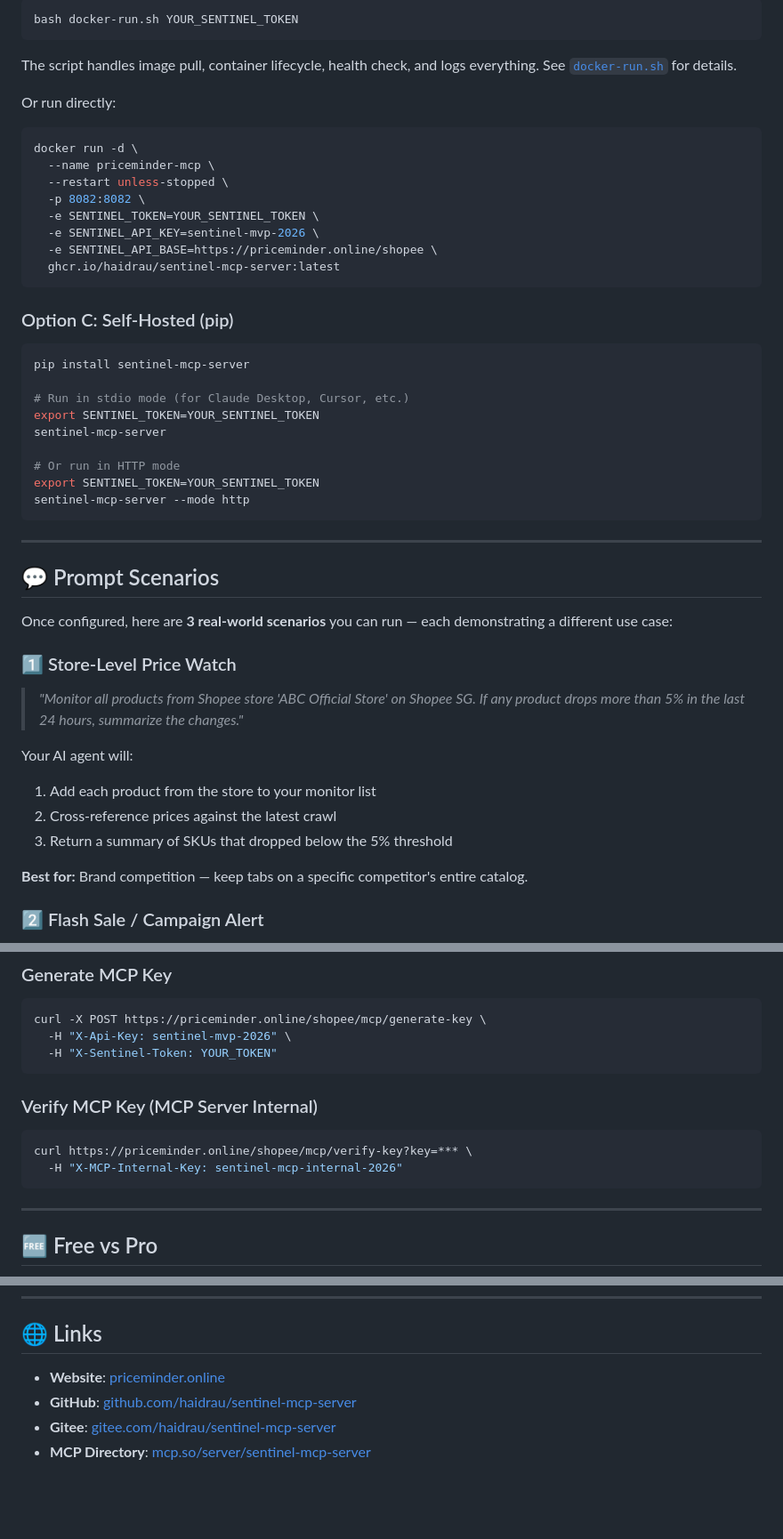
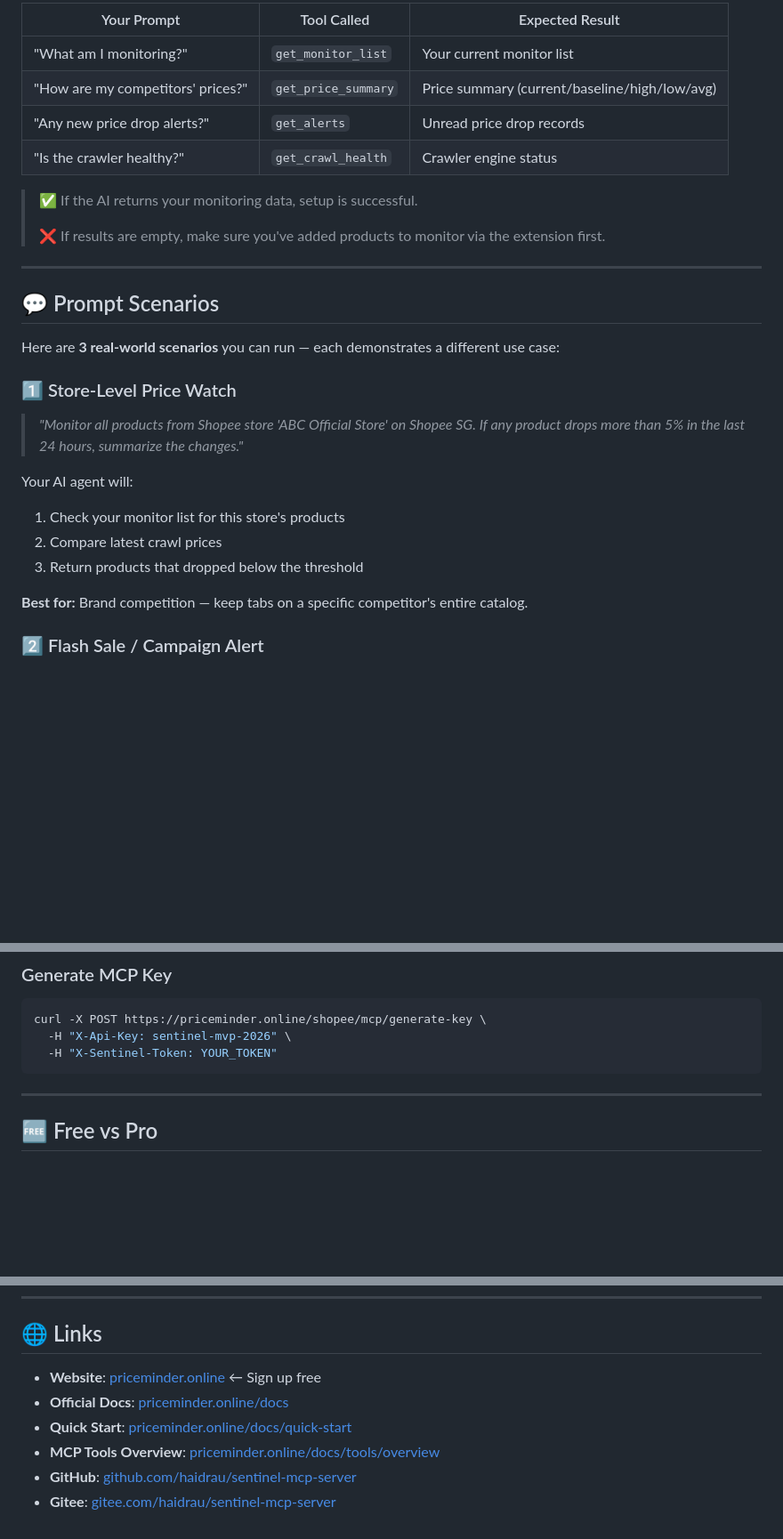
Before and after one commit to haidrau/sentinel-mcp-server, a Markdown page: README.md, 3 parts joined by grey strips. Shown at 89% size. Rendered like a GitHub page; blank space fills up the shorter version.

````diff
--- a/README.md
+++ b/README.md
@@ -87,51 +152,29 @@ claude mcp add priceminder --type http --url "https://priceminder.online/mcp_ser
 
-```bash
-bash docker-run.sh YOUR_SENTINEL_TOKEN
-```
+| Your Prompt | Tool Called | Expected Result |
+|---|---|---|
+| "What am I monitoring?" | `get_monitor_list` | Your current monitor list |
+| "How are my competitors' prices?" | `get_price_summary` | Price summary (current/baseline/high/low/avg) |
+| "Any new price drop alerts?" | `get_alerts` | Unread price drop records |
+| "Is the crawler healthy?" | `get_crawl_health` | Crawler engine status |
 
-The script handles image pull, container lifecycle, health check, and logs everything. See [`docker-run.sh`](docker-run.sh) for details.
-
-Or run directly:
-
-```bash
-docker run -d \
-  --name priceminder-mcp \
-  --restart unless-stopped \
-  -p 8082:8082 \
-  -e SENTINEL_TOKEN=YOUR_SENTINEL_TOKEN \
-  -e SENTINEL_API_KEY=sentinel-mvp-2026 \
-  -e SENTINEL_API_BASE=https://priceminder.online/shopee \
-  ghcr.io/haidrau/sentinel-mcp-server:latest
-```
-
-### Option C: Self-Hosted (pip)
-
-```bash
-pip install sentinel-mcp-server
-
-# Run in stdio mode (for Claude Desktop, Cursor, etc.)
-export SENTINEL_TOKEN=YOUR_SENTINEL_TOKEN
-sentinel-mcp-server
-
-# Or run in HTTP mode
-export SENTINEL_TOKEN=YOUR_SENTINEL_TOKEN
-sentinel-mcp-server --mode http
-```
+> ✅ If the AI returns your monitoring data, setup is successful.
+>
+> ❌ If results are empty, make sure you've added products to monitor via the extension first.
 
 ---
 
 ## 💬 Prompt Scenarios
 
-Once configured, here are **3 real-world scenarios** you can run — each demonstrating a different use case:
+Here are **3 real-world scenarios** you can run — each demonstrates a different use case:
 
 ### 1️⃣ Store-Level Price Watch
 
 > *"Monitor all products from Shopee store 'ABC Official Store' on Shopee SG. If any product drops more than 5% in the last 24 hours, summarize the changes."*
 
 Your AI agent will:
-1. Add each product from the store to your monitor list
-2. Cross-reference prices against the latest crawl
-3. Return a summary of SKUs that dropped below the 5% threshold
+1. Check your monitor list for this store's products
+2. Compare latest crawl prices
+3. Return products that dropped below the threshold
 
 **Best for:** Brand competition — keep tabs on a specific competitor's entire catalog.
 
@@ -264,13 +322,6 @@ curl -X POST https://priceminder.online/shopee/mcp/generate-key \
   -H "X-Sentinel-Token: YOUR_TOKEN"
 ```
 
-### Verify MCP Key (MCP Server Internal)
-
-```bash
-curl https://priceminder.online/shopee/mcp/verify-key?key=*** \
-  -H "X-MCP-Internal-Key: sentinel-mcp-internal-2026"
-```
-
 ---
 
 ## 🆓 Free vs Pro
@@ -322,7 +375,9 @@ Contributions are welcome! Feel free to:
 
 ## 🌐 Links
 
-- **Website**: [priceminder.online](https://priceminder.online)
+- **Website**: [priceminder.online](https://priceminder.online) ← Sign up free
+- **Official Docs**: [priceminder.online/docs](https://priceminder.online/docs/)
+- **Quick Start**: [priceminder.online/docs/quick-start](https://priceminder.online/docs/quick-start)
+- **MCP Tools Overview**: [priceminder.online/docs/tools/overview](https://priceminder.online/docs/tools/overview)
 - **GitHub**: [github.com/haidrau/sentinel-mcp-server](https://github.com/haidrau/sentinel-mcp-server)
 - **Gitee**: [gitee.com/haidrau/sentinel-mcp-server](https://gitee.com/haidrau/sentinel-mcp-server)
-- **MCP Directory**: [mcp.so/server/sentinel-mcp-server](https://mcp.so)
````
Also changed, not shown: other parts of README.md (+125 -43 lines).
